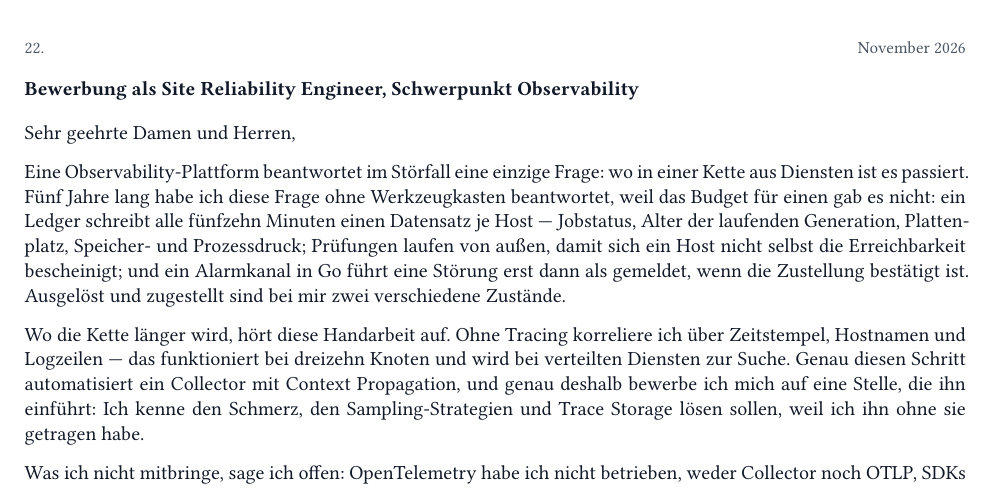
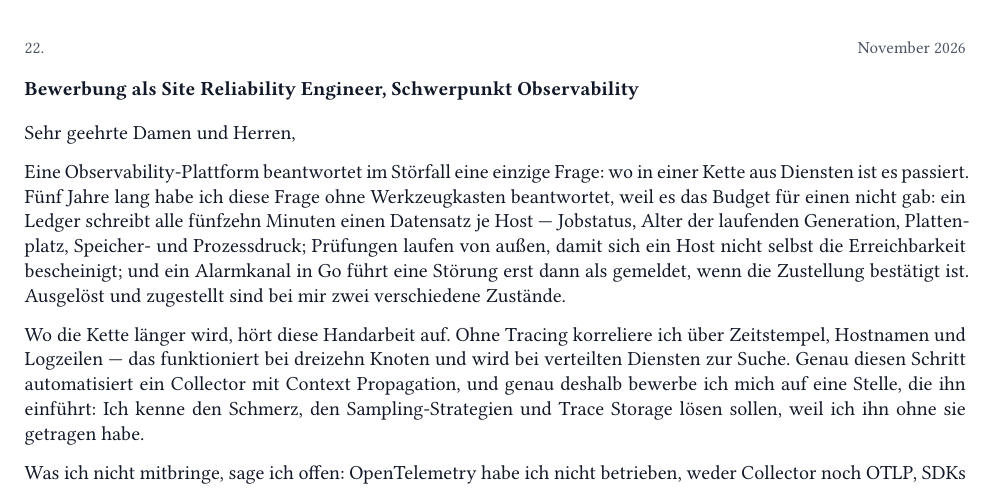
Before and after one commit to shaoyanji/nixconfig, a Typst document (submissions/telekom-sre-observability/anschreiben.typ): part of the page, cut so that both start at the same text. Compiled offline with Typst 0.15.

Commit message:
appflow(telekom-sre-observability): fix a broken subordinate clause
The letter read "weil das Budget für einen gab es nicht", with the verb in
second position where a weil-clause needs it last. Corrected to "weil es das
Budget für einen nicht gab"; the measured hash in the sheet was re-read from
the rebuilt PDF so the table still describes the file it names.

```diff
--- a/submissions/telekom-sre-observability/anschreiben.typ
+++ b/submissions/telekom-sre-observability/anschreiben.typ
@@ -27,7 +27,7 @@
 Sehr geehrte Damen und Herren,
 
 #v(2pt)
-Eine Observability-Plattform beantwortet im Störfall eine einzige Frage: wo in einer Kette aus Diensten ist es passiert. Fünf Jahre lang habe ich diese Frage ohne Werkzeugkasten beantwortet, weil das Budget für einen gab es nicht: ein Ledger schreibt alle fünfzehn Minuten einen Datensatz je Host — Jobstatus, Alter der laufenden Generation, Plattenplatz, Speicher- und Prozessdruck; Prüfungen laufen von außen, damit sich ein Host nicht selbst die Erreichbarkeit bescheinigt; und ein Alarmkanal in Go führt eine Störung erst dann als gemeldet, wenn die Zustellung bestätigt ist. Ausgelöst und zugestellt sind bei mir zwei verschiedene Zustände.
+Eine Observability-Plattform beantwortet im Störfall eine einzige Frage: wo in einer Kette aus Diensten ist es passiert. Fünf Jahre lang habe ich diese Frage ohne Werkzeugkasten beantwortet, weil es das Budget für einen nicht gab: ein Ledger schreibt alle fünfzehn Minuten einen Datensatz je Host — Jobstatus, Alter der laufenden Generation, Plattenplatz, Speicher- und Prozessdruck; Prüfungen laufen von außen, damit sich ein Host nicht selbst die Erreichbarkeit bescheinigt; und ein Alarmkanal in Go führt eine Störung erst dann als gemeldet, wenn die Zustellung bestätigt ist. Ausgelöst und zugestellt sind bei mir zwei verschiedene Zustände.
 
 #v(2pt)
 Wo die Kette länger wird, hört diese Handarbeit auf. Ohne Tracing korreliere ich über Zeitstempel, Hostnamen und Logzeilen — das funktioniert bei dreizehn Knoten und wird bei verteilten Diensten zur Suche. Genau diesen Schritt automatisiert ein Collector mit Context Propagation, und genau deshalb bewerbe ich mich auf eine Stelle, die ihn einführt: Ich kenne den Schmerz, den Sampling-Strategien und Trace Storage lösen sollen, weil ich ihn ohne sie getragen habe.
```
